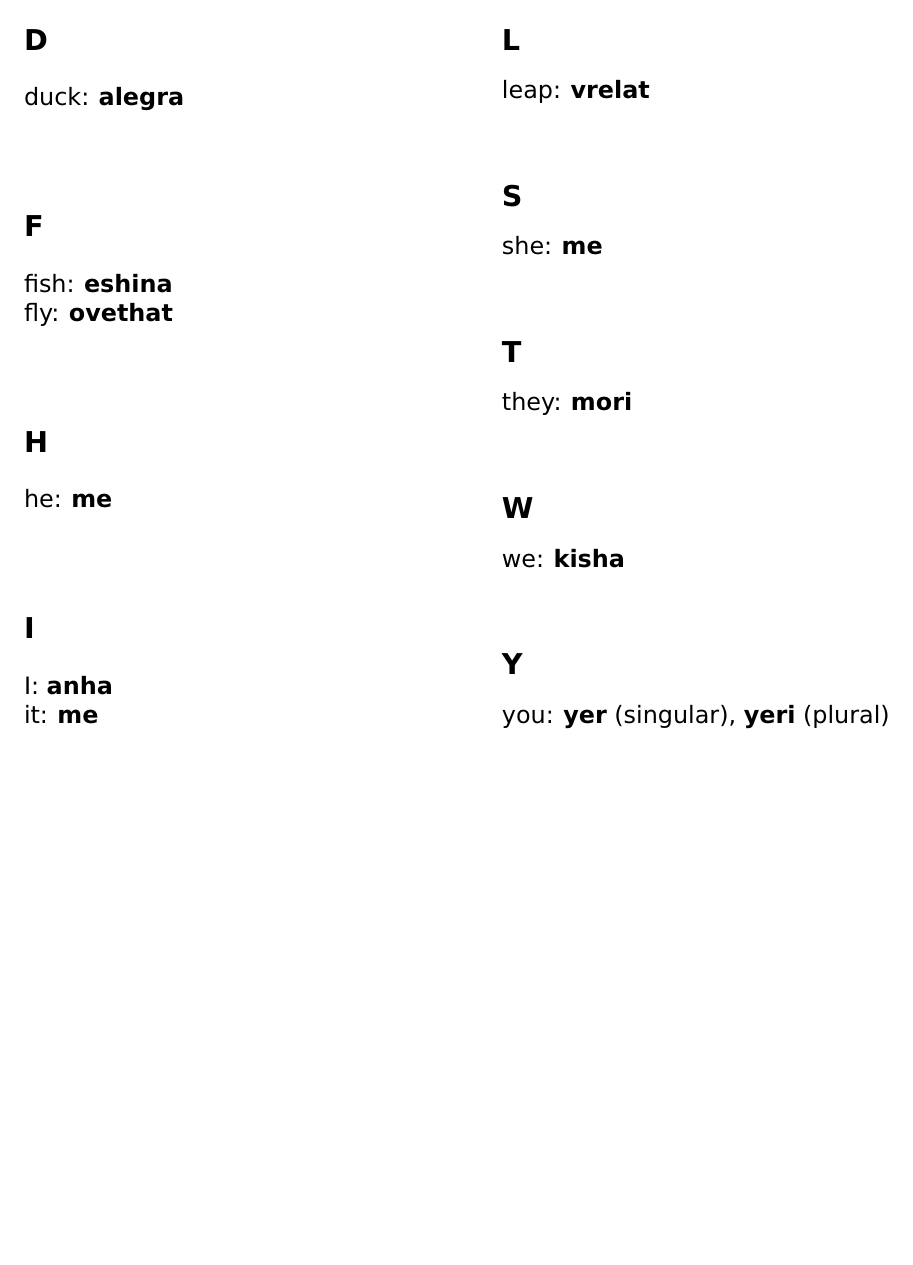
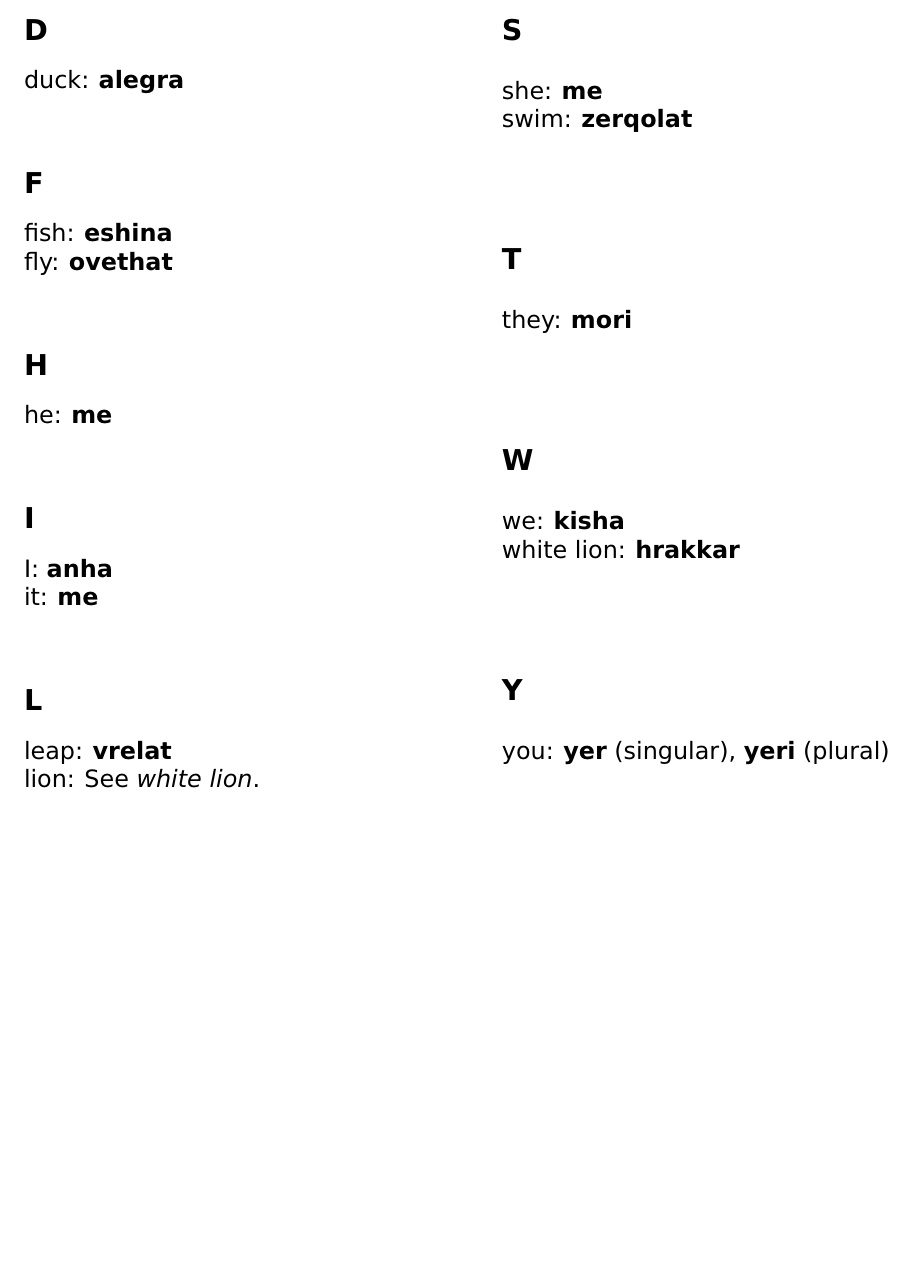
Before and after one commit to sunquan8094/lekh-dothraki-pdf, a LaTeX thesis (document.tex, which reads appendix_a.tex): part of page 40 of 40, cut so that both start at the same text, the shorter picture padded with empty space. Compiled offline with pdfLaTeX.

Commit message:
Added last three remaining words from Lesson 02

```diff
--- a/appendix_a.tex
+++ b/appendix_a.tex
@@ -40,12 +40,15 @@ I: \textbf{anha} \\
 it: \textbf{me} \\
 \subsection*{L}
 leap: \textbf{vrelat} \\
+lion: See \textit{white lion}.
 \subsection*{S}
 she: \textbf{me} \\
+swim: \textbf{zerqolat} \\
 \subsection*{T}
 they: \textbf{mori} \\
 \subsection*{W}
 we: \textbf{kisha} \\
+white lion: \textbf{hrakkar} \\
 \subsection*{Y}
 you: \textbf{yer} (singular), \textbf{yeri} (plural) \\
 \end{multicols}
```
